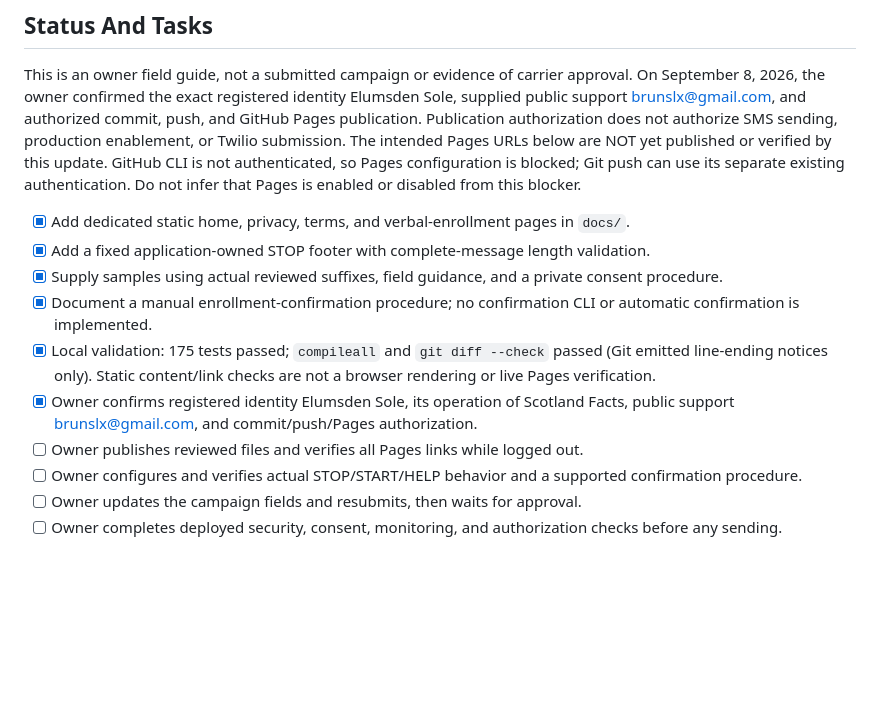
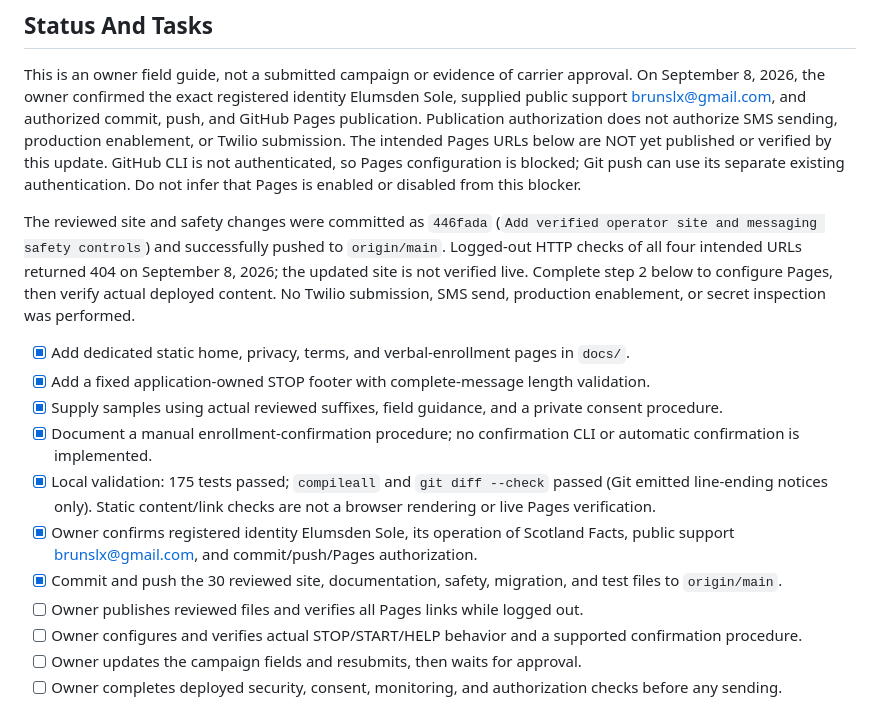
Before and after one commit to Dobbes/scottish_facts, a Markdown page: RESUBMISSION.md, the part around the change. GitHub-like rendering; blank space fills up the shorter version.

Commit message:
Record site push and Pages authentication blocker

```diff
--- a/RESUBMISSION.md
+++ b/RESUBMISSION.md
@@ -3,6 +3,8 @@
 ## Status And Tasks
 
 This is an owner field guide, not a submitted campaign or evidence of carrier approval. On September 8, 2026, the owner confirmed the exact registered identity Elumsden Sole, supplied public support brunslx@gmail.com, and authorized commit, push, and GitHub Pages publication. Publication authorization does not authorize SMS sending, production enablement, or Twilio submission. The intended Pages URLs below are NOT yet published or verified by this update. GitHub CLI is not authenticated, so Pages configuration is blocked; Git push can use its separate existing authentication. Do not infer that Pages is enabled or disabled from this blocker.
+
+The reviewed site and safety changes were committed as `446fada` (`Add verified operator site and messaging safety controls`) and successfully pushed to `origin/main`. Logged-out HTTP checks of all four intended URLs returned 404 on September 8, 2026; the updated site is not verified live. Complete step 2 below to configure Pages, then verify actual deployed content. No Twilio submission, SMS send, production enablement, or secret inspection was performed.
 
 - [x] Add dedicated static home, privacy, terms, and verbal-enrollment pages in `docs/`.
 - [x] Add a fixed application-owned STOP footer with complete-message length validation.
@@ -10,6 +12,7 @@ This is an owner field guide, not a submitted campaign or evidence of carrier ap
 - [x] Document a manual enrollment-confirmation procedure; no confirmation CLI or automatic confirmation is implemented.
 - [x] Local validation: 175 tests passed; `compileall` and `git diff --check` passed (Git emitted line-ending notices only). Static content/link checks are not a browser rendering or live Pages verification.
 - [x] Owner confirms registered identity Elumsden Sole, its operation of Scotland Facts, public support brunslx@gmail.com, and commit/push/Pages authorization.
+- [x] Commit and push the 30 reviewed site, documentation, safety, migration, and test files to `origin/main`.
 - [ ] Owner publishes reviewed files and verifies all Pages links while logged out.
 - [ ] Owner configures and verifies actual STOP/START/HELP behavior and a supported confirmation procedure.
 - [ ] Owner updates the campaign fields and resubmits, then waits for approval.
```
